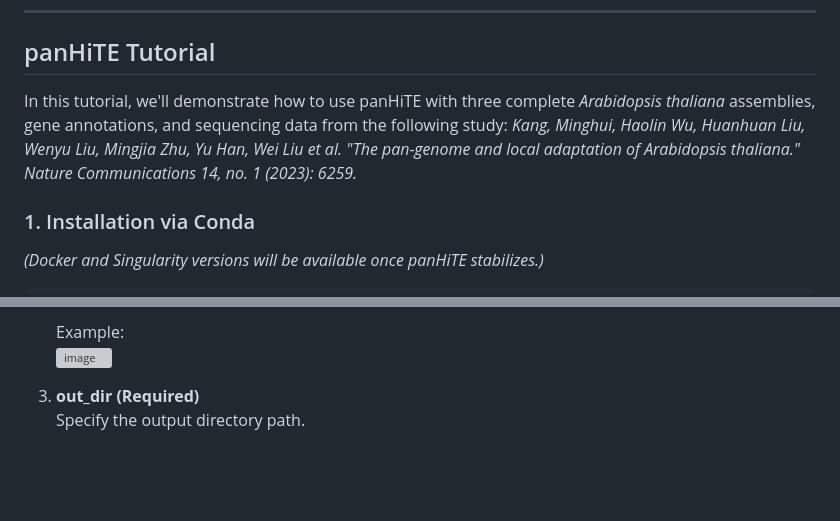
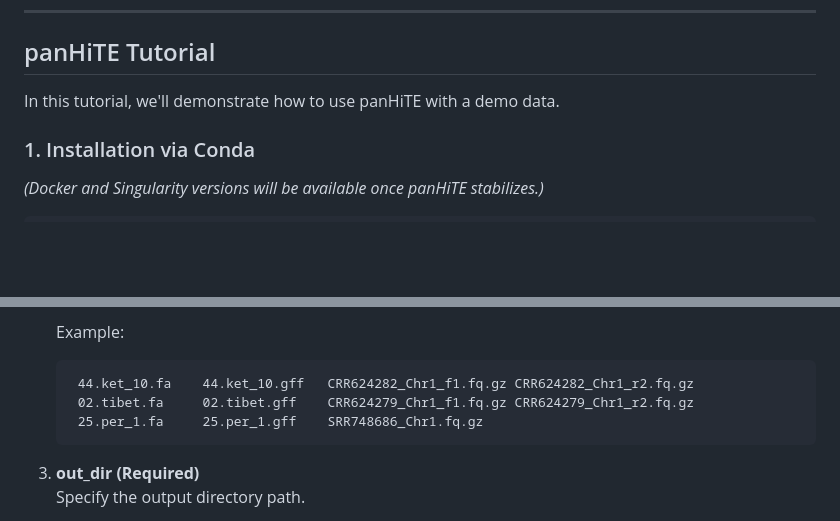
Before and after one commit to CSU-KangHu/HiTE, a Markdown page: panHiTE_tutorial.md, 2 parts joined by grey strips. GitHub-like rendering; blank space fills up the shorter version; grey boxes are pictures that could not be loaded.

Commit message:
update README in panHiTE

````diff
--- a/panHiTE_tutorial.md
+++ b/panHiTE_tutorial.md
@@ -133,8 +133,7 @@ Statistical summaries of core, softcore, dispensable, and private TEs in the pan
 
 ## panHiTE Tutorial
 
-In this tutorial, we'll demonstrate how to use panHiTE with three complete *Arabidopsis thaliana* assemblies, gene annotations, and sequencing data from the following study:
-_Kang, Minghui, Haolin Wu, Huanhuan Liu, Wenyu Liu, Mingjia Zhu, Yu Han, Wei Liu et al. "The pan-genome and local adaptation of Arabidopsis thaliana." Nature Communications 14, no. 1 (2023): 6259._
+In this tutorial, we'll demonstrate how to use panHiTE with a demo data.
 
 ### 1. Installation via Conda
 *(Docker and Singularity versions will be available once panHiTE stabilizes.)*
@@ -194,7 +193,11 @@ Download the [demo data](https://zenodo.org/records/14235586) from Zenodo. Since
    - Columns 3 & 4: Paths to RNA-seq data (optional, single-end data in column 3, paired-end data in columns 3 & 4)
 
    Example:
-   ![image](https://github.com/user-attachments/assets/e0ae6a3c-c7e5-44a5-ac11-8c8b47af331d)
+   ```markdown
+    44.ket_10.fa    44.ket_10.gff   CRR624282_Chr1_f1.fq.gz CRR624282_Chr1_r2.fq.gz
+    02.tibet.fa     02.tibet.gff    CRR624279_Chr1_f1.fq.gz CRR624279_Chr1_r2.fq.gz
+    25.per_1.fa     25.per_1.gff    SRR748686_Chr1.fq.gz
+    ```
 
 3. **out_dir (Required)**
    Specify the output directory path.
````
